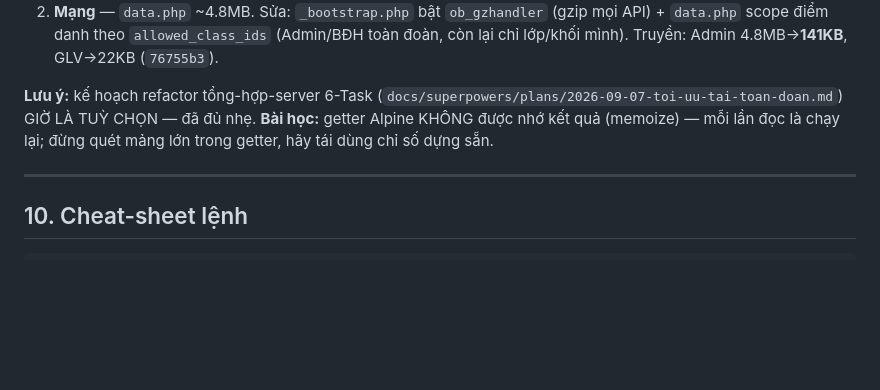
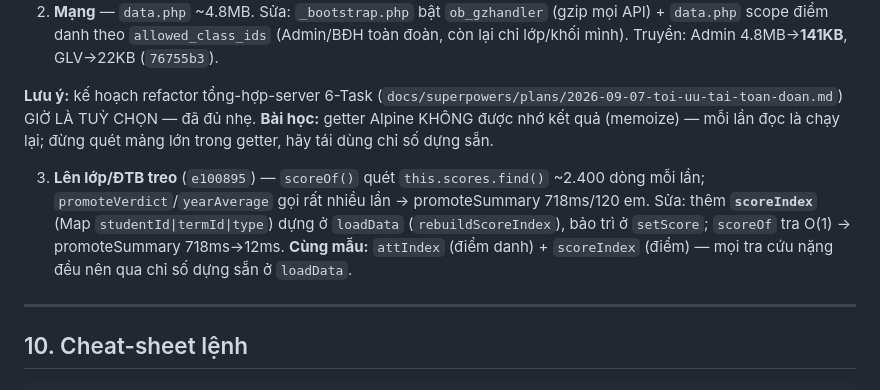
Before and after one commit to josephvinh/glyphutrung, a Markdown page: docs/HANDOFF.md, the part around the change. Drawn GitHub-style; blank space fills up the shorter version.

Commit message:
docs: HANDOFF ghi nhận scoreIndex (sửa treo Lên lớp)
Co-Authored-By: Claude Opus 4.8 <noreply@anthropic.com>

```diff
--- a/docs/HANDOFF.md
+++ b/docs/HANDOFF.md
@@ -403,6 +403,13 @@ Nguyên nhân treo (đo thực tế demo 600 em / 34.792 điểm danh):
 đã đủ nhẹ. **Bài học:** getter Alpine KHÔNG được nhớ kết quả (memoize) — mỗi lần
 đọc là chạy lại; đừng quét mảng lớn trong getter, hãy tái dùng chỉ số dựng sẵn.
 
+3. **Lên lớp/ĐTB treo** (`e100895`) — `scoreOf()` quét `this.scores.find()` ~2.400
+   dòng mỗi lần; `promoteVerdict`/`yearAverage` gọi rất nhiều lần → promoteSummary
+   718ms/120 em. Sửa: thêm **`scoreIndex`** (Map `studentId|termId|type`) dựng ở
+   `loadData` (`rebuildScoreIndex`), bảo trì ở `setScore`; `scoreOf` tra O(1) →
+   promoteSummary 718ms→12ms. **Cùng mẫu:** `attIndex` (điểm danh) + `scoreIndex`
+   (điểm) — mọi tra cứu nặng đều nên qua chỉ số dựng sẵn ở `loadData`.
+
 ---
 
 ## 10. Cheat-sheet lệnh
```
